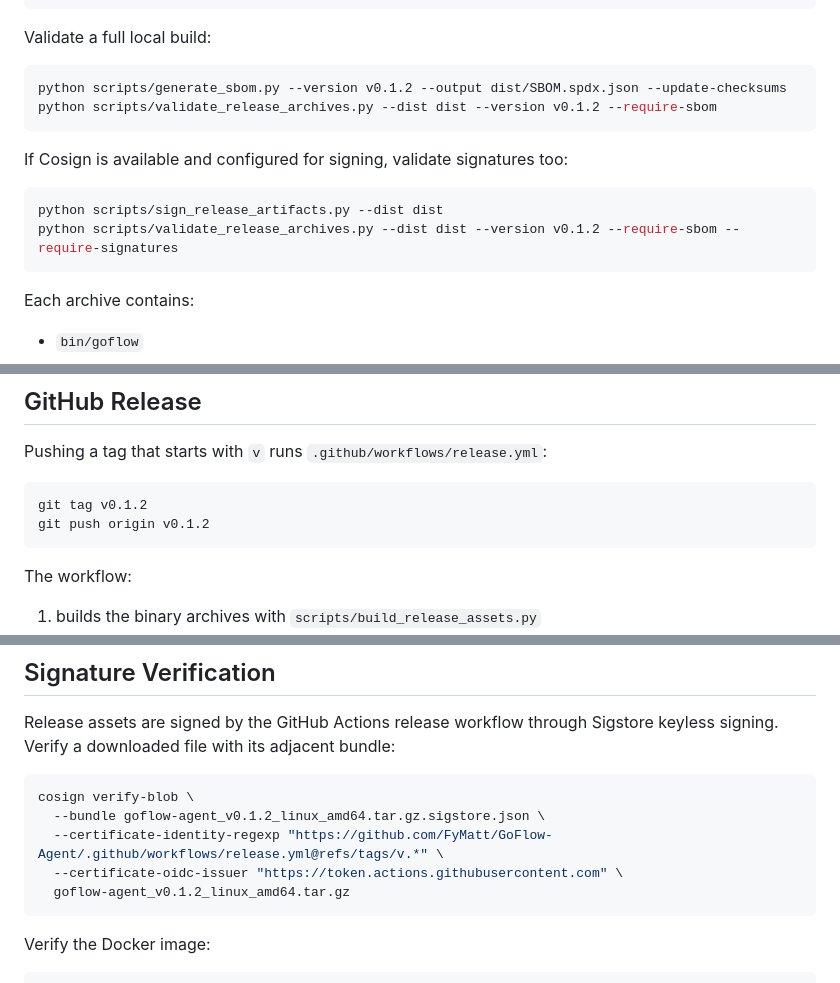
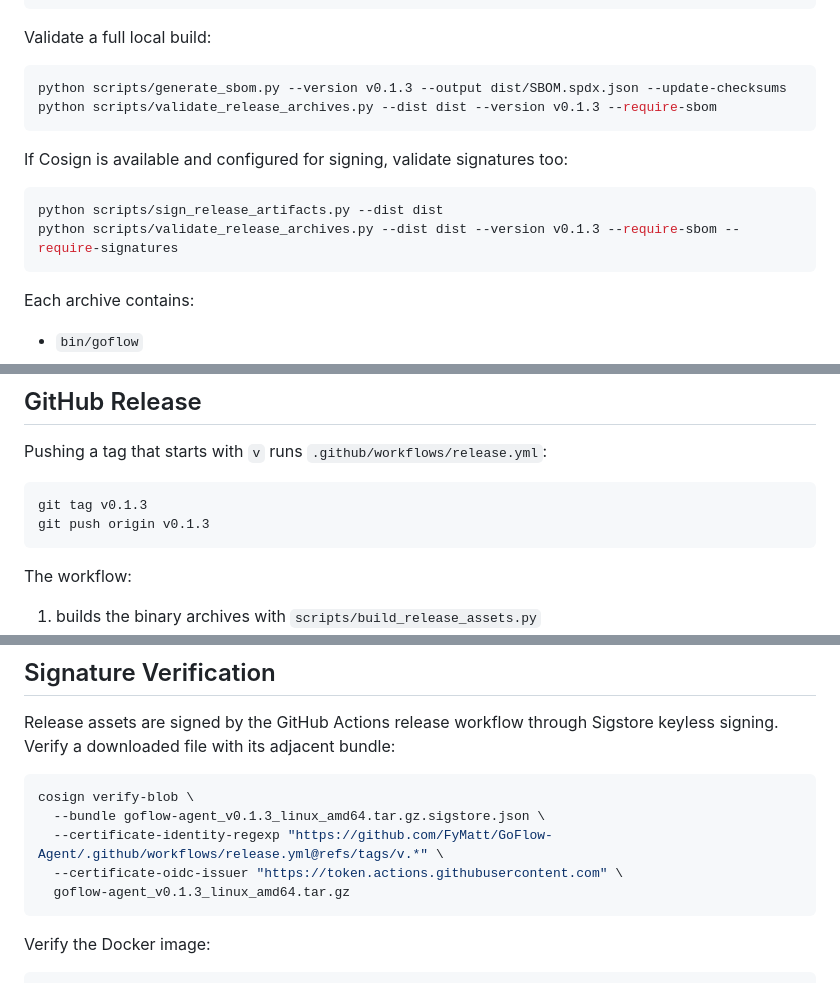
Before and after one commit to FyMatt/GoFlow-Agent, a Markdown page: docs/release.md, 3 parts joined by grey strips. GitHub-like rendering.

````diff
--- a/docs/release.md
+++ b/docs/release.md
@@ -32,15 +32,15 @@ python scripts/build_release_assets.py --clean --version dev --target linux/amd6
 Validate a full local build:
 
 ```bash
-python scripts/generate_sbom.py --version v0.1.2 --output dist/SBOM.spdx.json --update-checksums
-python scripts/validate_release_archives.py --dist dist --version v0.1.2 --require-sbom
+python scripts/generate_sbom.py --version v0.1.3 --output dist/SBOM.spdx.json --update-checksums
+python scripts/validate_release_archives.py --dist dist --version v0.1.3 --require-sbom
 ```
 
 If Cosign is available and configured for signing, validate signatures too:
 
 ```bash
 python scripts/sign_release_artifacts.py --dist dist
-python scripts/validate_release_archives.py --dist dist --version v0.1.2 --require-sbom --require-signatures
+python scripts/validate_release_archives.py --dist dist --version v0.1.3 --require-sbom --require-signatures
 ```
 
 Each archive contains:
@@ -73,8 +73,8 @@ signed artifact.
 Pushing a tag that starts with `v` runs `.github/workflows/release.yml`:
 
 ```bash
-git tag v0.1.2
-git push origin v0.1.2
+git tag v0.1.3
+git push origin v0.1.3
 ```
 
 The workflow:
@@ -96,10 +96,10 @@ Sigstore keyless signing. Verify a downloaded file with its adjacent bundle:
 
 ```bash
 cosign verify-blob \
-  --bundle goflow-agent_v0.1.2_linux_amd64.tar.gz.sigstore.json \
+  --bundle goflow-agent_v0.1.3_linux_amd64.tar.gz.sigstore.json \
   --certificate-identity-regexp "https://github.com/FyMatt/GoFlow-Agent/.github/workflows/release.yml@refs/tags/v.*" \
   --certificate-oidc-issuer "https://token.actions.githubusercontent.com" \
-  goflow-agent_v0.1.2_linux_amd64.tar.gz
+  goflow-agent_v0.1.3_linux_amd64.tar.gz
 ```
 
 Verify the Docker image:
````
Also changed, not shown: other parts of docs/release.md (+1 -1 lines), MASTER-PLAN.md (+3 -4 lines).
